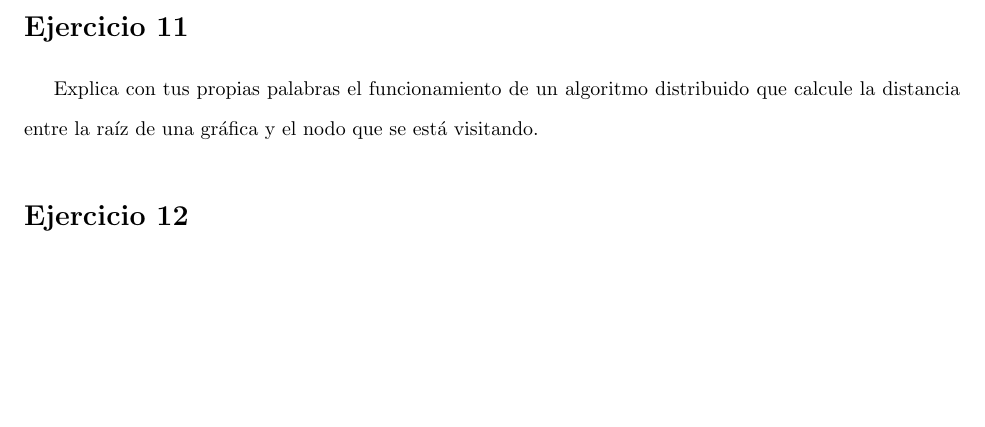
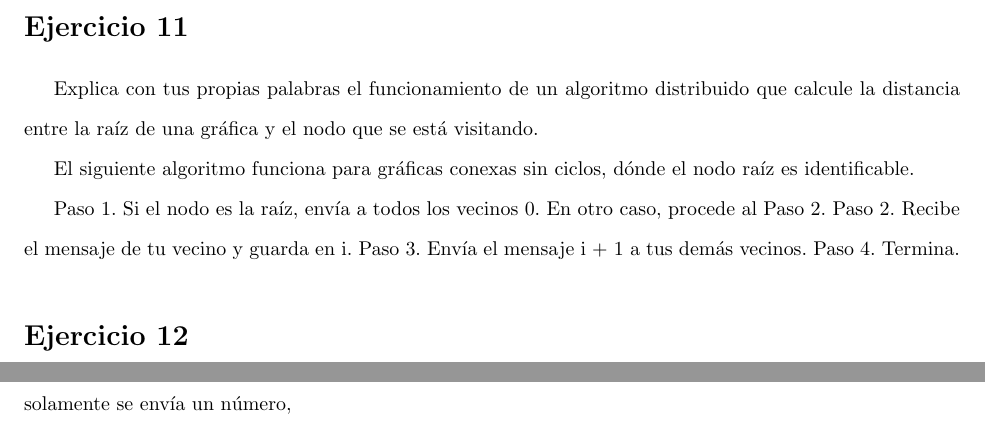
Before and after one commit to fernandocruzp/tareasDistribuidas, a LaTeX problem sheet (Tarea1/Tarea1.tex): part of page 3 of 3 before the commit and two parts of pages 3 and 4 of 4 after it, the two joined at a grey line, cut so that both start at the same text, the shorter picture padded with empty space. Compiled offline with pdfLaTeX.

Commit message:
Ya está mi parte

```diff
--- a/Tarea1/Tarea1.tex
+++ b/Tarea1/Tarea1.tex
@@ -95,9 +95,16 @@ lqqd.
 \section*{Ejercicio 11}
 Explica con tus propias palabras el funcionamiento de un algoritmo distribuido que calcule la distancia entre la raíz de una gráfica y el nodo que se está visitando.
 
+El siguiente algoritmo funciona para gráficas conexas sin ciclos, dónde el nodo raíz es identificable.
 
+Paso 1. Si el nodo es la raíz, envía a todos los vecinos 0. En otro caso, procede al Paso 2.
+Paso 2. Recibe el mensaje de tu vecino y guarda en i.
+Paso 3. Envía el mensaje i + 1  a tus demás vecinos.
+Paso 4. Termina.
 
 \section*{Ejercicio 12}
 Para el algoritmo propuesto en el ejercicio anterior, argumenta cuántos mensajes es necesario enviar para diseminar el mensaje y cuál es el tamaño de cada mensaje enviado.
 
+Solamente es necesario enviar n mensajes con n el número de nodos, cada uno de tamaño constante, pues solamente se envía un número,
+
 \end{document}
```
Also changed, not shown: Tarea1/Tarea1.pdf.
